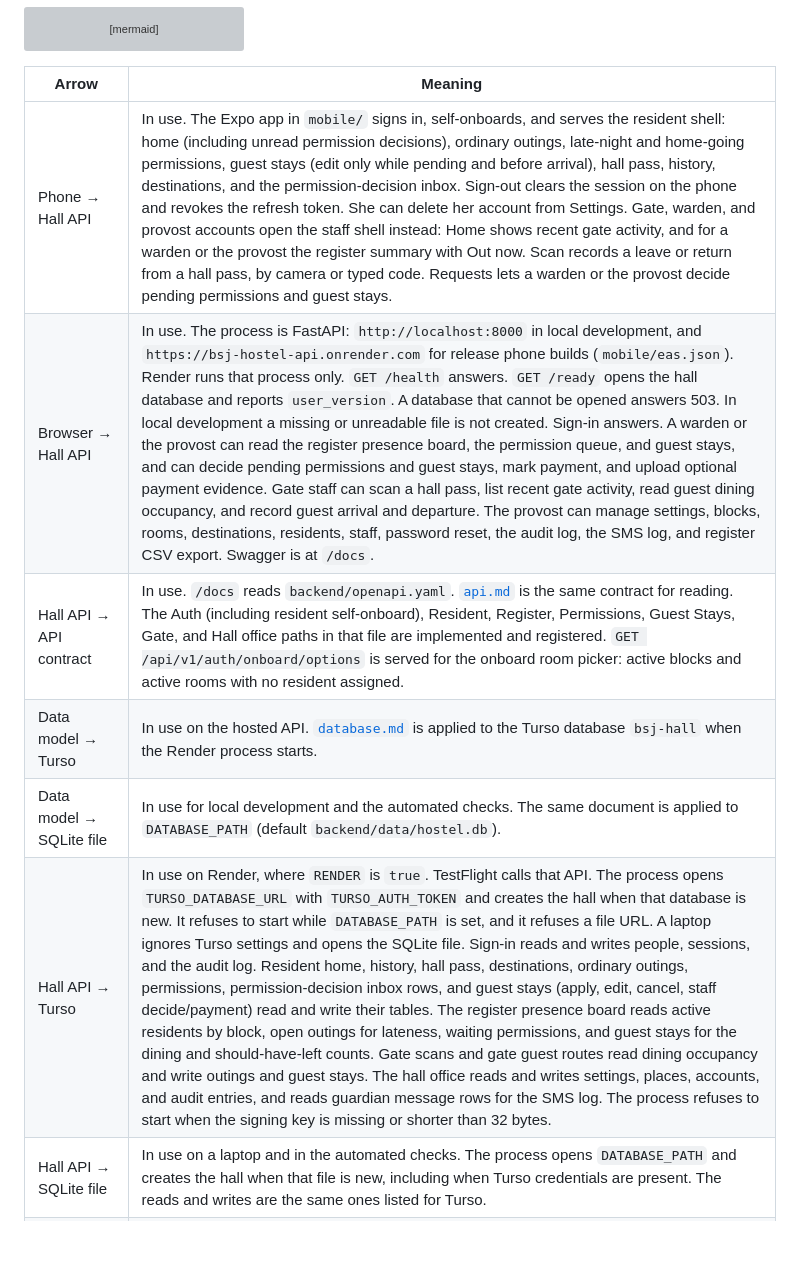
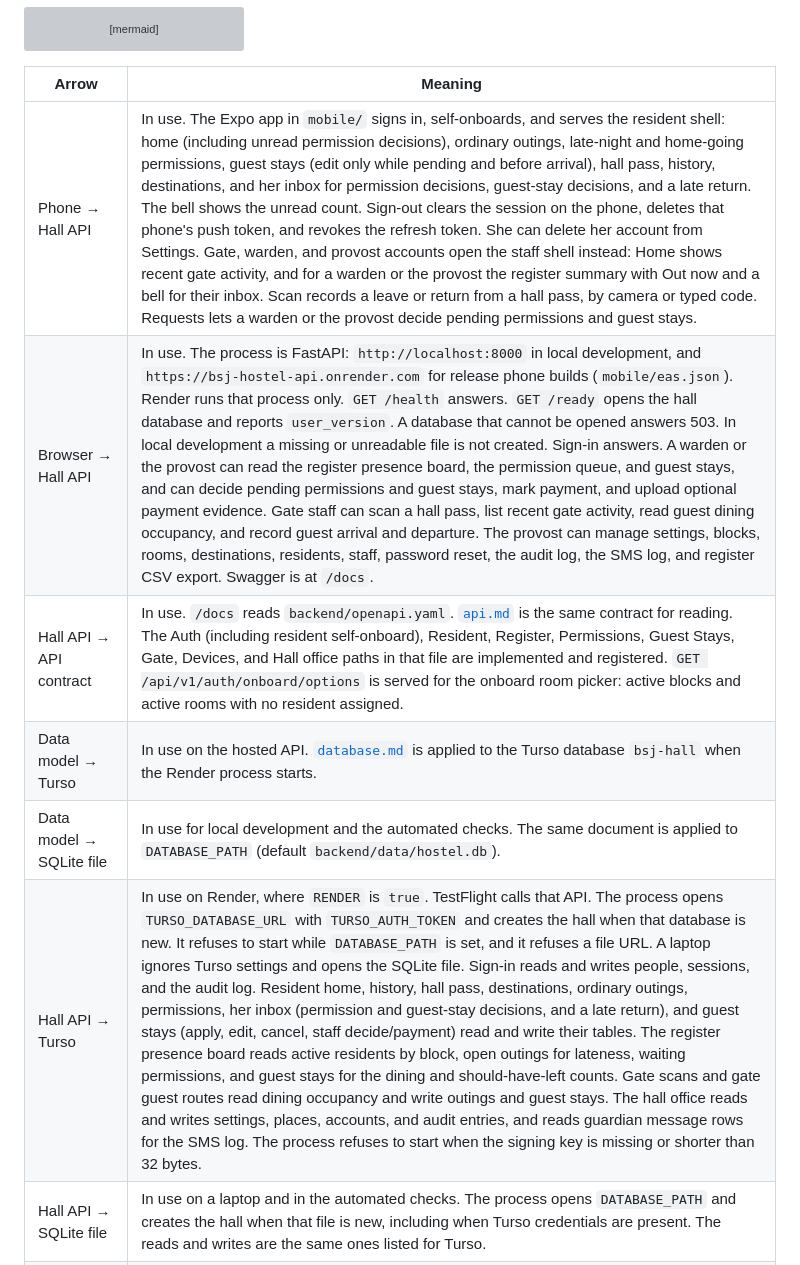
Before and after one commit to AbuIqbal123/BSJ-Hostel-Management, a Markdown page: docs/architecture/system-architecture.md, the part around the change. Rendered like a GitHub page; blank space fills up the shorter version; grey boxes are pictures that could not be loaded.

```diff
--- a/docs/architecture/system-architecture.md
+++ b/docs/architecture/system-architecture.md
@@ -21,12 +21,12 @@ flowchart LR
 
 | Arrow | Meaning |
 |---|---|
-| Phone → Hall API | In use. The Expo app in `mobile/` signs in, self-onboards, and serves the resident shell: home (including unread permission decisions), ordinary outings, late-night and home-going permissions, guest stays (edit only while pending and before arrival), hall pass, history, destinations, and the permission-decision inbox. Sign-out clears the session on the phone and revokes the refresh token. She can delete her account from Settings. Gate, warden, and provost accounts open the staff shell instead: Home shows recent gate activity, and for a warden or the provost the register summary with Out now. Scan records a leave or return from a hall pass, by camera or typed code. Requests lets a warden or the provost decide pending permissions and guest stays. |
+| Phone → Hall API | In use. The Expo app in `mobile/` signs in, self-onboards, and serves the resident shell: home (including unread permission decisions), ordinary outings, late-night and home-going permissions, guest stays (edit only while pending and before arrival), hall pass, history, destinations, and her inbox for permission decisions, guest-stay decisions, and a late return. The bell shows the unread count. Sign-out clears the session on the phone, deletes that phone's push token, and revokes the refresh token. She can delete her account from Settings. Gate, warden, and provost accounts open the staff shell instead: Home shows recent gate activity, and for a warden or the provost the register summary with Out now and a bell for their inbox. Scan records a leave or return from a hall pass, by camera or typed code. Requests lets a warden or the provost decide pending permissions and guest stays. |
 | Browser → Hall API | In use. The process is FastAPI: `http://localhost:8000` in local development, and `https://bsj-hostel-api.onrender.com` for release phone builds (`mobile/eas.json`). Render runs that process only. `GET /health` answers. `GET /ready` opens the hall database and reports `user_version`. A database that cannot be opened answers 503. In local development a missing or unreadable file is not created. Sign-in answers. A warden or the provost can read the register presence board, the permission queue, and guest stays, and can decide pending permissions and guest stays, mark payment, and upload optional payment evidence. Gate staff can scan a hall pass, list recent gate activity, read guest dining occupancy, and record guest arrival and departure. The provost can manage settings, blocks, rooms, destinations, residents, staff, password reset, the audit log, the SMS log, and register CSV export. Swagger is at `/docs`. |
-| Hall API → API contract | In use. `/docs` reads `backend/openapi.yaml`. [`api.md`](../api/api.md) is the same contract for reading. The Auth (including resident self-onboard), Resident, Register, Permissions, Guest Stays, Gate, and Hall office paths in that file are implemented and registered. `GET /api/v1/auth/onboard/options` is served for the onboard room picker: active blocks and active rooms with no resident assigned. |
+| Hall API → API contract | In use. `/docs` reads `backend/openapi.yaml`. [`api.md`](../api/api.md) is the same contract for reading. The Auth (including resident self-onboard), Resident, Register, Permissions, Guest Stays, Gate, Devices, and Hall office paths in that file are implemented and registered. `GET /api/v1/auth/onboard/options` is served for the onboard room picker: active blocks and active rooms with no resident assigned. |
 | Data model → Turso | In use on the hosted API. [`database.md`](../database/database.md) is applied to the Turso database `bsj-hall` when the Render process starts. |
 | Data model → SQLite file | In use for local development and the automated checks. The same document is applied to `DATABASE_PATH` (default `backend/data/hostel.db`). |
-| Hall API → Turso | In use on Render, where `RENDER` is `true`. TestFlight calls that API. The process opens `TURSO_DATABASE_URL` with `TURSO_AUTH_TOKEN` and creates the hall when that database is new. It refuses to start while `DATABASE_PATH` is set, and it refuses a file URL. A laptop ignores Turso settings and opens the SQLite file. Sign-in reads and writes people, sessions, and the audit log. Resident home, history, hall pass, destinations, ordinary outings, permissions, permission-decision inbox rows, and guest stays (apply, edit, cancel, staff decide/payment) read and write their tables. The register presence board reads active residents by block, open outings for lateness, waiting permissions, and guest stays for the dining and should-have-left counts. Gate scans and gate guest routes read dining occupancy and write outings and guest stays. The hall office reads and writes settings, places, accounts, and audit entries, and reads guardian message rows for the SMS log. The process refuses to start when the signing key is missing or shorter than 32 bytes. |
+| Hall API → Turso | In use on Render, where `RENDER` is `true`. TestFlight calls that API. The process opens `TURSO_DATABASE_URL` with `TURSO_AUTH_TOKEN` and creates the hall when that database is new. It refuses to start while `DATABASE_PATH` is set, and it refuses a file URL. A laptop ignores Turso settings and opens the SQLite file. Sign-in reads and writes people, sessions, and the audit log. Resident home, history, hall pass, destinations, ordinary outings, permissions, her inbox (permission and guest-stay decisions, and a late return), and guest stays (apply, edit, cancel, staff decide/payment) read and write their tables. The register presence board reads active residents by block, open outings for lateness, waiting permissions, and guest stays for the dining and should-have-left counts. Gate scans and gate guest routes read dining occupancy and write outings and guest stays. The hall office reads and writes settings, places, accounts, and audit entries, and reads guardian message rows for the SMS log. The process refuses to start when the signing key is missing or shorter than 32 bytes. |
 | Hall API → SQLite file | In use on a laptop and in the automated checks. The process opens `DATABASE_PATH` and creates the hall when that file is new, including when Turso credentials are present. The reads and writes are the same ones listed for Turso. |
 | Hall API → Parent SMS | In use with the mock driver. Outside production the process stops unless the SMS driver is mock. Reading the register (and a return scan) records late notices for outside outings past grace; a return scan records the return notice when a late notice was sent. No phone network is contacted. |
 | Hall API → Expo push service | In use with `PUSH_DRIVER=expo` in production only; outside production the process stops unless the driver is mock, which records the message and contacts nothing. After the request commits, the API posts to `https://exp.host/--/api/v2/push/send` with a 5-second timeout, with `EXPO_ACCESS_TOKEN` as a bearer token when set. Wardens and the provost get new permission and guest-stay requests and residents becoming late; a resident gets decisions on her requests and her own late notice. A `DeviceNotRegistered` ticket deletes that token. A failure is logged and never reaches the caller. |
```
Also changed, not shown: AGENTS.md (+2 -1 lines), docs/design/workflows.md (+2 -3 lines).
